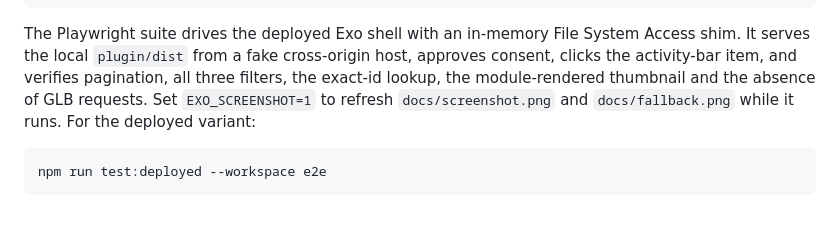
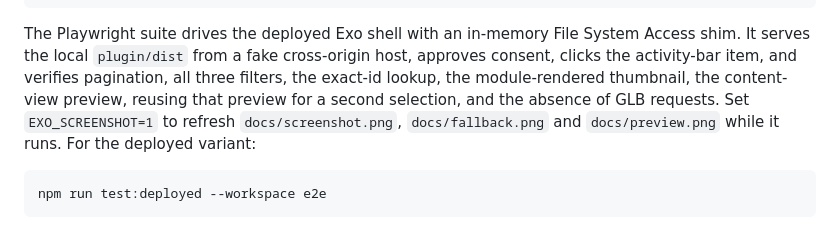
Before and after one commit to mode777/exo-polyfork, a Markdown page: README.md, the part around one of its changes. Drawn GitHub-style.

````diff
--- a/README.md
+++ b/README.md
@@ -115,10 +128,11 @@ npm test --workspace e2e          # real shell + live Polyfork API
 The Playwright suite drives the deployed Exo shell with an in-memory File System
 Access shim. It serves the local `plugin/dist` from a fake cross-origin host,
 approves consent, clicks the activity-bar item, and verifies pagination, all
-three filters, the exact-id lookup, the module-rendered thumbnail and the
+three filters, the exact-id lookup, the module-rendered thumbnail, the
+content-view preview, reusing that preview for a second selection, and the
 absence of GLB requests. Set `EXO_SCREENSHOT=1` to refresh
-`docs/screenshot.png` and `docs/fallback.png` while it runs. For the deployed
-variant:
+`docs/screenshot.png`, `docs/fallback.png` and `docs/preview.png` while it runs.
+For the deployed variant:
 
 ```bash
 npm run test:deployed --workspace e2e
````
Also changed, not shown: other parts of README.md (+27 -9 lines), docs/fallback.png, docs/preview.png (added), docs/screenshot.png, 16 other files.
